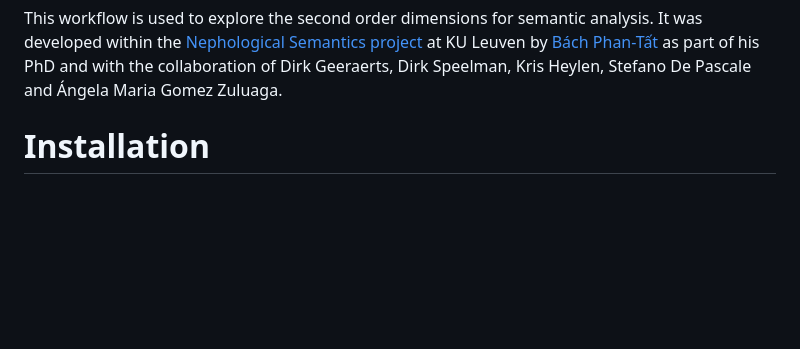
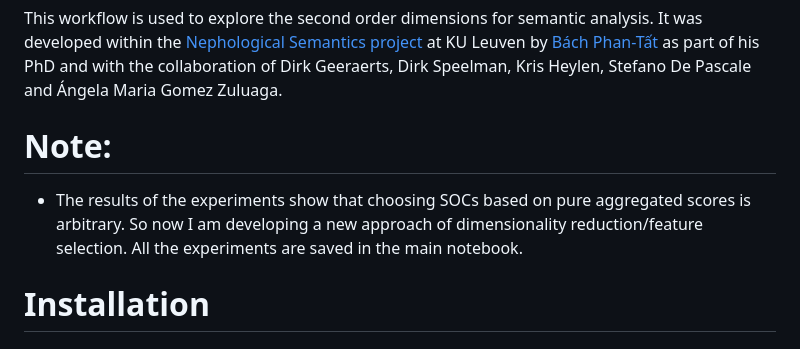
Before and after one commit to phantatbach/SOCFlow, a Markdown page: readme.md, the part around the change. Drawn GitHub-style; blank space fills up the shorter version.

```diff
--- a/readme.md
+++ b/readme.md
@@ -1,4 +1,7 @@
 This workflow is used to explore the second order dimensions for semantic analysis. It was developed within the [Nephological Semantics project](https://www.arts.kuleuven.be/ling/qlvl/projects/current/nephological-semantics) at KU Leuven by [Bách Phan-Tất](https://phantatbach.github.io) as part of his PhD and with the collaboration of Dirk Geeraerts, Dirk Speelman, Kris Heylen, Stefano De Pascale and Ángela Maria Gomez Zuluaga.
+
+# Note:
+- The results of the experiments show that choosing SOCs based on pure aggregated scores is arbitrary. So now I am developing a new approach of dimensionality reduction/feature selection. All the experiments are saved in the main notebook.
 
 # Installation
 # Use
```
